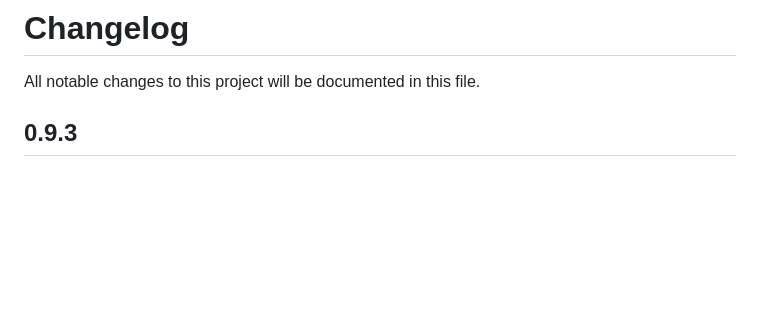
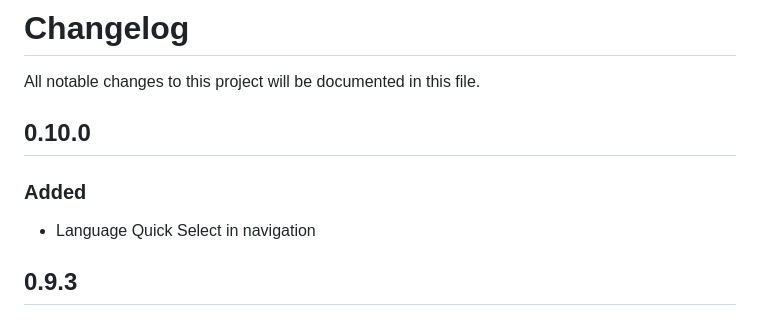
Before and after one commit to DH-Center-Tuebingen/ThesauRex, a Markdown page: CHANGELOG.md, the part around the change. GitHub-like rendering; blank space fills up the shorter version.

Commit message:
Add Language Quick Select feature to navigation

```diff
--- a/CHANGELOG.md
+++ b/CHANGELOG.md
@@ -1,5 +1,9 @@
 # Changelog
 All notable changes to this project will be documented in this file.
+
+## 0.10.0
+### Added
+- Language Quick Select in navigation
 
 ## 0.9.3
 ### Added
```
